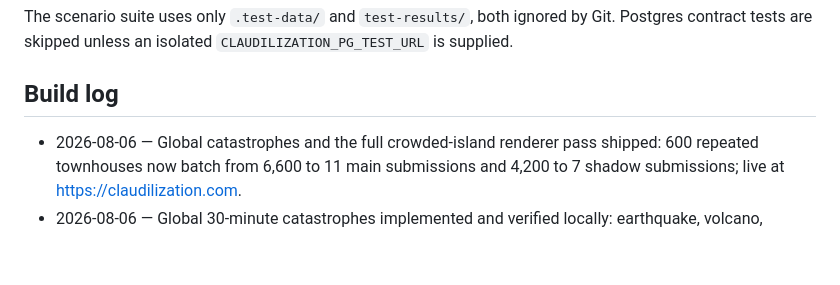
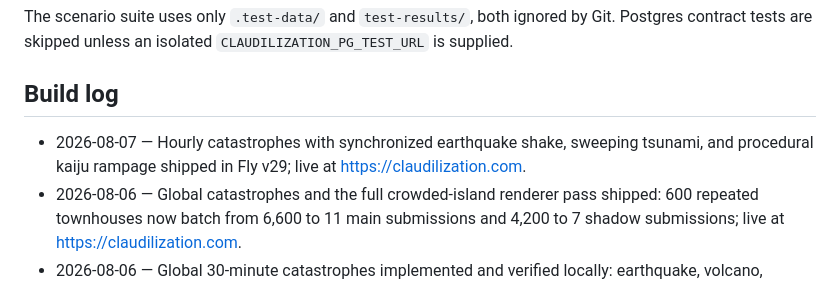
Before and after one commit to NatanaelLemos/claudilization, a Markdown page: README.md, the part around the change. Rendered like a GitHub page; blank space fills up the shorter version.

Commit message:
Log hourly catastrophe release

```diff
--- a/README.md
+++ b/README.md
@@ -175,6 +175,7 @@ Git. Postgres contract tests are skipped unless an isolated
 
 ## Build log
 
+- 2026-08-07 — Hourly catastrophes with synchronized earthquake shake, sweeping tsunami, and procedural kaiju rampage shipped in Fly v29; live at https://claudilization.com.
 - 2026-08-06 — Global catastrophes and the full crowded-island renderer pass shipped: 600 repeated townhouses now batch from 6,600 to 11 main submissions and 4,200 to 7 shadow submissions; live at https://claudilization.com.
 - 2026-08-06 — Global 30-minute catastrophes implemented and verified locally: earthquake, volcano, tsunami, and Godzilla; authoritative persistence/countdown plus 433 unit and 26 browser scenarios passing; not deployed.
 - 2026-08-06 — Rendering performance pass shipped: static mesh compaction, batched/instanced resources, distant-terrain LOD, adaptive DPR/shadows, throttled hover picking, and a repeatable benchmark harness; live at https://claudilization.com.
```
